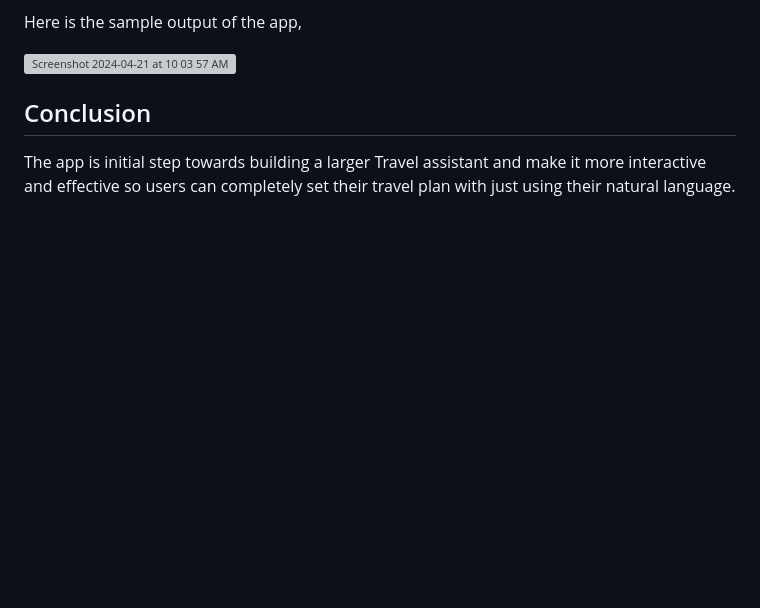
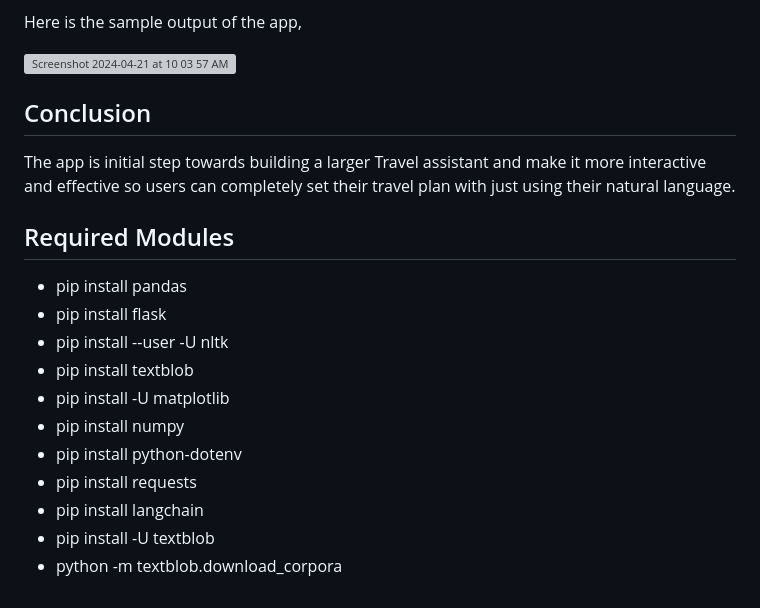
Before and after one commit to arnabroy-osu/Travel-Assistant, a Markdown page: README.md, the part around the change. Drawn GitHub-style; blank space fills up the shorter version; grey boxes are pictures that could not be loaded.

Commit message:
adding updates to readme #2

```diff
--- a/README.md
+++ b/README.md
@@ -54,3 +54,16 @@ Here is the sample output of the app,
 
 ## Conclusion
 The app is initial step towards building a larger Travel assistant and make it more interactive and effective so users can completely set their travel plan with just using their natural language.
+
+## Required Modules
+- pip install pandas
+- pip install flask
+- pip install --user -U nltk
+- pip install textblob
+- pip install -U matplotlib
+- pip install numpy
+- pip install python-dotenv
+- pip install requests
+- pip install langchain
+- pip install -U textblob
+- python -m textblob.download_corpora
```
